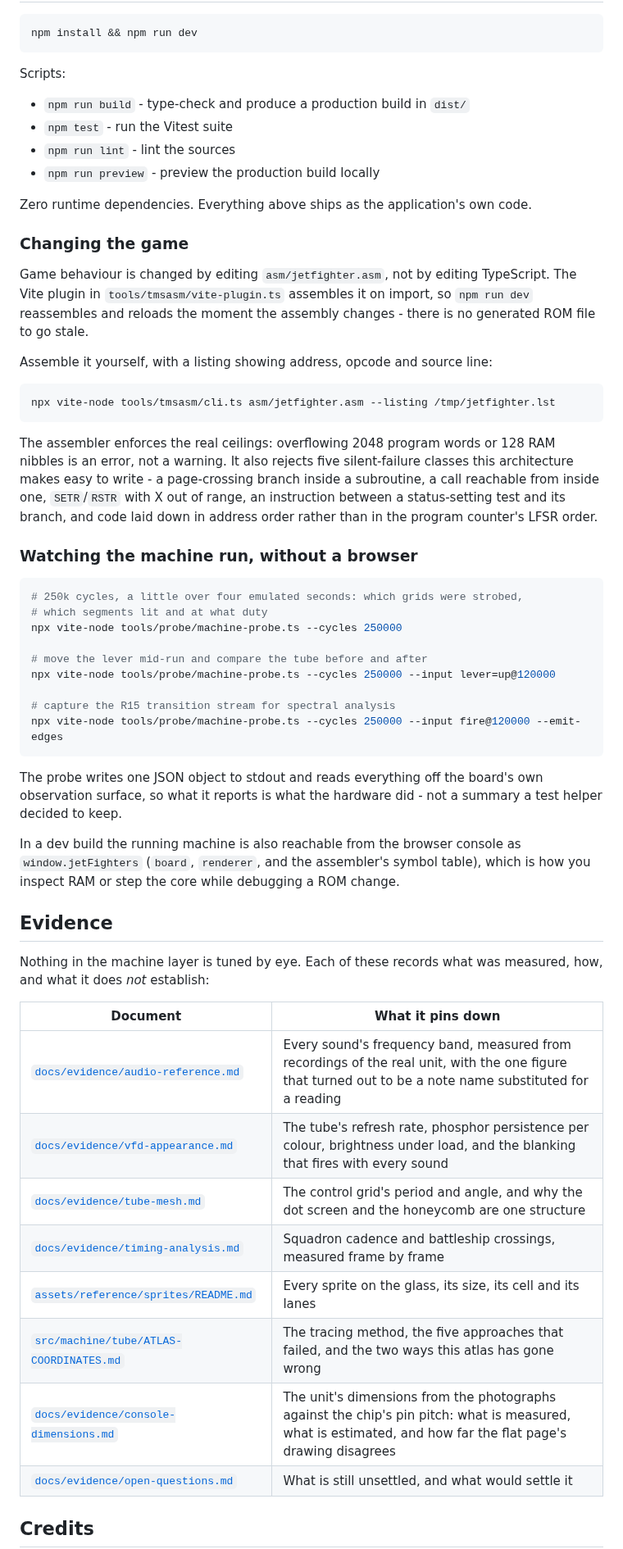
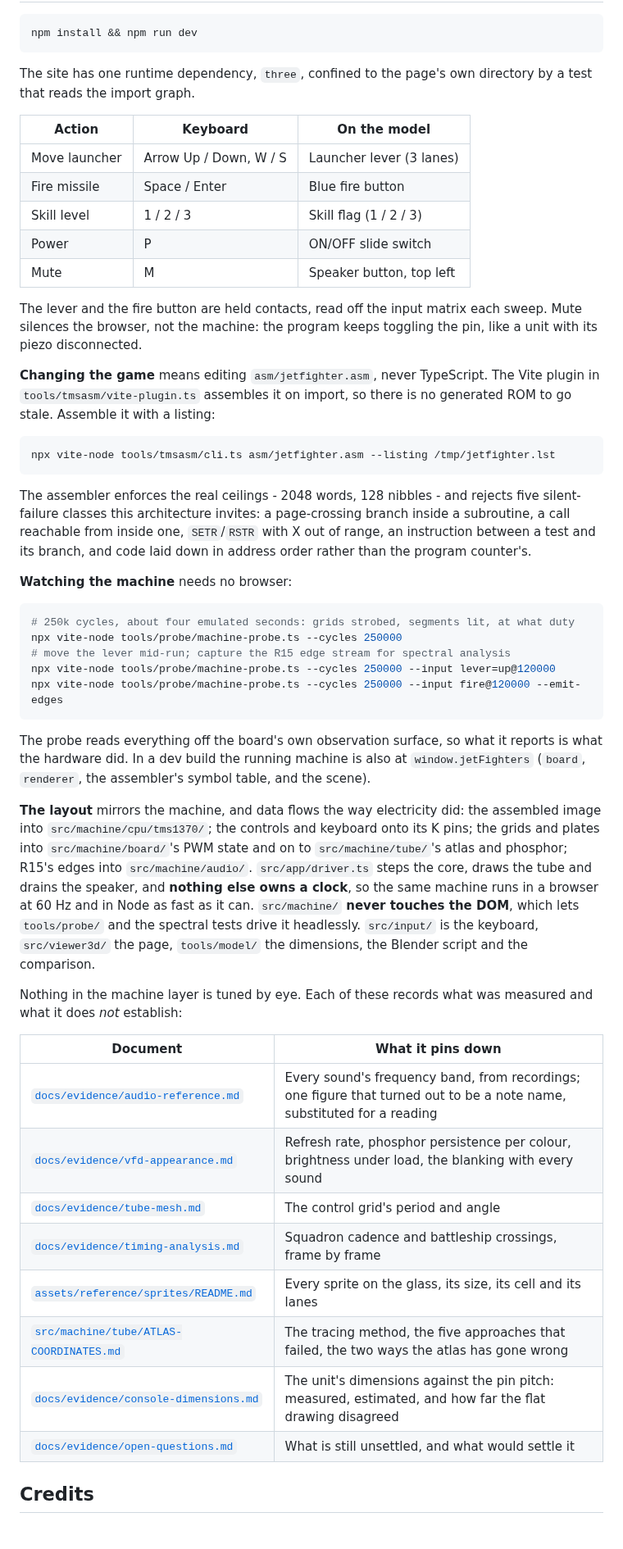
Before and after one commit to bjcoombs/jet-fighters, a Markdown page: README.md, the part around one of its changes. Shown at 82% size. GitHub-like rendering; blank space fills up the shorter version.

````diff
--- a/README.md
+++ b/README.md
@@ -236,71 +183,71 @@ closing a contact the program reads on its next sweep.
 npm install && npm run dev
 ```
 
-Scripts:
+The site has one runtime dependency, `three`, confined to the page's own directory by a
+test that reads the import graph.
 
-- `npm run build` - type-check and produce a production build in `dist/`
-- `npm test` - run the Vitest suite
-- `npm run lint` - lint the sources
-- `npm run preview` - preview the production build locally
+| Action        | Keyboard                | On the model                  |
+| ------------- | ----------------------- | ----------------------------- |
+| Move launcher | Arrow Up / Down, W / S  | Launcher lever (3 lanes)      |
+| Fire missile  | Space / Enter           | Blue fire button              |
+| Skill level   | 1 / 2 / 3               | Skill flag (1 / 2 / 3)        |
+| Power         | P                       | ON/OFF slide switch           |
+| Mute          | M                       | Speaker button, top left      |
 
-Zero runtime dependencies. Everything above ships as the application's own code.
+The lever and the fire button are held contacts, read off the input matrix each sweep.
+Mute silences the browser, not the machine: the program keeps toggling the pin, like a
+unit with its piezo disconnected.
 
-### Changing the game
-
-Game behaviour is changed by editing `asm/jetfighter.asm`, not by editing TypeScript. The
-Vite plugin in `tools/tmsasm/vite-plugin.ts` assembles it on import, so `npm run dev`
-reassembles and reloads the moment the assembly changes - there is no generated ROM file
-to go stale.
-
-Assemble it yourself, with a listing showing address, opcode and source line:
+**Changing the game** means editing `asm/jetfighter.asm`, never TypeScript. The Vite plugin
+in `tools/tmsasm/vite-plugin.ts` assembles it on import, so there is no generated ROM to
+go stale. Assemble it with a listing:
 
 ```bash
 npx vite-node tools/tmsasm/cli.ts asm/jetfighter.asm --listing /tmp/jetfighter.lst
 ```
 
-The assembler enforces the real ceilings: overflowing 2048 program words or 128 RAM
-nibbles is an error, not a warning. It also rejects five silent-failure classes this
-architecture makes easy to write - a page-crossing branch inside a subroutine, a call
-reachable from inside one, `SETR`/`RSTR` with X out of range, an instruction between a
-status-setting test and its branch, and code laid down in address order rather than in the
-program counter's LFSR order.
+The assembler enforces the real ceilings - 2048 words, 128 nibbles - and rejects five
+silent-failure classes this architecture invites: a page-crossing branch inside a
+subroutine, a call reachable from inside one, `SETR`/`RSTR` with X out of range, an
+instruction between a test and its branch, and code laid down in address order rather
+than the program counter's.
 
-### Watching the machine run, without a browser
+**Watching the machine** needs no browser:
 
 ```bash
-# 250k cycles, a little over four emulated seconds: which grids were strobed,
-# which segments lit and at what duty
+# 250k cycles, about four emulated seconds: grids strobed, segments lit, at what duty
 npx vite-node tools/probe/machine-probe.ts --cycles 250000
-
-# move the lever mid-run and compare the tube before and after
+# move the lever mid-run; capture the R15 edge stream for spectral analysis
 npx vite-node tools/probe/machine-probe.ts --cycles 250000 --input lever=up@120000
-
-# capture the R15 transition stream for spectral analysis
 npx vite-node tools/probe/machine-probe.ts --cycles 250000 --input fire@120000 --emit-edges
 ```
 
-The probe writes one JSON object to stdout and reads everything off the board's own
-observation surface, so what it reports is what the hardware did - not a summary a test
-helper decided to keep.
+The probe reads everything off the board's own observation surface, so what it reports is
+what the hardware did. In a dev build the running machine is also at `window.jetFighters`
+(`board`, `renderer`, the assembler's symbol table, and the scene).
 
-In a dev build the running machine is also reachable from the browser console as
-`window.jetFighters` (`board`, `renderer`, and the assembler's symbol table), which is how
-you inspect RAM or step the core while debugging a ROM change.
+**The layout** mirrors the machine, and data flows the way electricity did: the assembled
+image into `src/machine/cpu/tms1370/`; the controls and keyboard onto its K pins; the
+grids and plates into `src/machine/board/`'s PWM state and on to `src/machine/tube/`'s
+atlas and phosphor; R15's edges into `src/machine/audio/`. `src/app/driver.ts` steps the
+core, draws the tube and drains the speaker, and **nothing else owns a clock**, so the
+same machine runs in a browser at 60 Hz and in Node as fast as it can. `src/machine/`
+**never touches the DOM**, which lets `tools/probe/` and the spectral tests drive it
+headlessly. `src/input/` is the keyboard, `src/viewer3d/` the page, `tools/model/` the
+dimensions, the Blender script and the comparison.
 
-## Evidence
-
-Nothing in the machine layer is tuned by eye. Each of these records what was measured, how,
-and what it does *not* establish:
+Nothing in the machine layer is tuned by eye. Each of these records what was measured and
+what it does *not* establish:
 
 | Document | What it pins down |
 | --- | --- |
-| [`docs/evidence/audio-reference.md`](docs/evidence/audio-reference.md) | Every sound's frequency band, measured from recordings of the real unit, with the one figure that turned out to be a note name substituted for a reading |
-| [`docs/evidence/vfd-appearance.md`](docs/evidence/vfd-appearance.md) | The tube's refresh rate, phosphor persistence per colour, brightness under load, and the blanking that fires with every sound |
-| [`docs/evidence/tube-mesh.md`](docs/evidence/tube-mesh.md) | The control grid's period and angle, and why the dot screen and the honeycomb are one structure |
-| [`docs/evidence/timing-analysis.md`](docs/evidence/timing-analysis.md) | Squadron cadence and battleship crossings, measured frame by frame |
+| [`docs/evidence/audio-reference.md`](docs/evidence/audio-reference.md) | Every sound's frequency band, from recordings; one figure that turned out to be a note name, substituted for a reading |
+| [`docs/evidence/vfd-appearance.md`](docs/evidence/vfd-appearance.md) | Refresh rate, phosphor persistence per colour, brightness under load, the blanking with every sound |
+| [`docs/evidence/tube-mesh.md`](docs/evidence/tube-mesh.md) | The control grid's period and angle |
+| [`docs/evidence/timing-analysis.md`](docs/evidence/timing-analysis.md) | Squadron cadence and battleship crossings, frame by frame |
 | [`assets/reference/sprites/README.md`](assets/reference/sprites/README.md) | Every sprite on the glass, its size, its cell and its lanes |
-| [`src/machine/tube/ATLAS-COORDINATES.md`](src/machine/tube/ATLAS-COORDINATES.md) | The tracing method, the five approaches that failed, and the two ways this atlas has gone wrong |
-| [`docs/evidence/console-dimensions.md`](docs/evidence/console-dimensions.md) | The unit's dimensions from the photographs against the chip's pin pitch: what is measured, what is estimated, and how far the flat page's drawing disagrees |
+| [`src/machine/tube/ATLAS-COORDINATES.md`](src/machine/tube/ATLAS-COORDINATES.md) | The tracing method, the five approaches that failed, the two ways the atlas has gone wrong |
+| [`docs/evidence/console-dimensions.md`](docs/evidence/console-dimensions.md) | The unit's dimensions against the pin pitch: measured, estimated, and how far the flat drawing disagreed |
 | [`docs/evidence/open-questions.md`](docs/evidence/open-questions.md) | What is still unsettled, and what would settle it |
 
 ## Credits
````
Also changed, not shown: other parts of README.md (+151 -204 lines).
